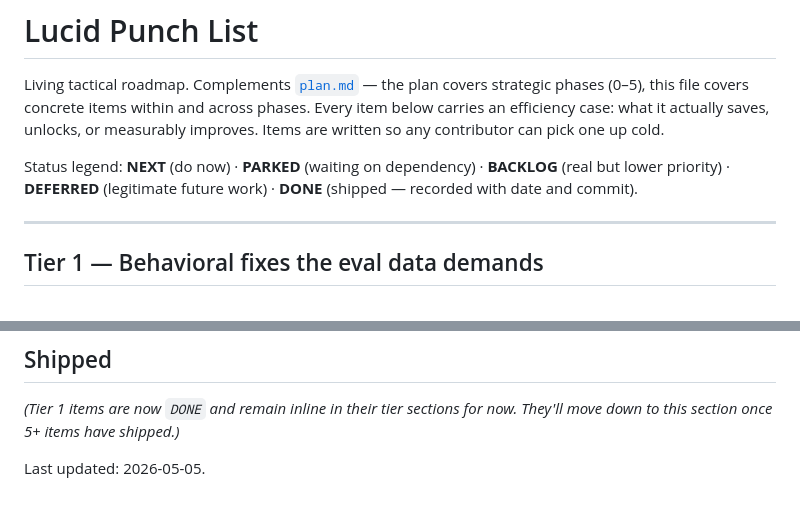
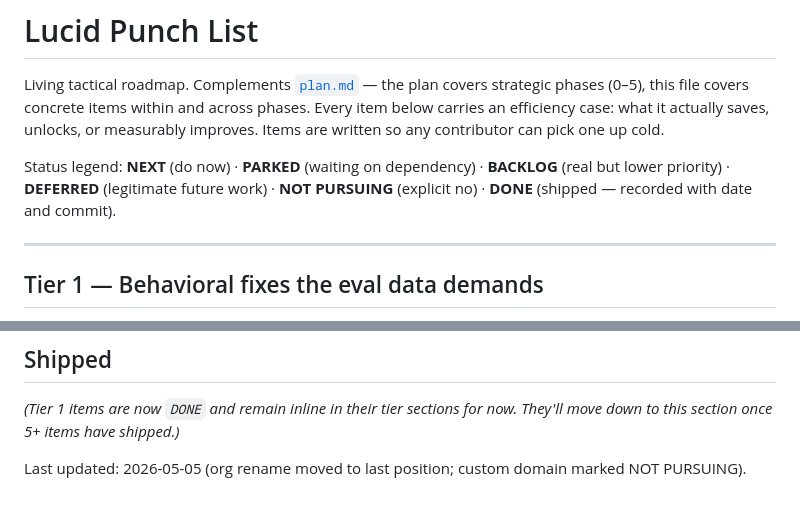
Before and after one commit to Jonnycatx/lucid, a Markdown page: docs/punch-list.md, 2 parts joined by grey strips. GitHub-like rendering.

```diff
--- a/docs/punch-list.md
+++ b/docs/punch-list.md
@@ -2,7 +2,7 @@
 
 Living tactical roadmap. Complements [`plan.md`](plan.md) — the plan covers strategic phases (0–5), this file covers concrete items within and across phases. Every item below carries an efficiency case: what it actually saves, unlocks, or measurably improves. Items are written so any contributor can pick one up cold.
 
-Status legend: **NEXT** (do now) · **PARKED** (waiting on dependency) · **BACKLOG** (real but lower priority) · **DEFERRED** (legitimate future work) · **DONE** (shipped — recorded with date and commit).
+Status legend: **NEXT** (do now) · **PARKED** (waiting on dependency) · **BACKLOG** (real but lower priority) · **DEFERRED** (legitimate future work) · **NOT PURSUING** (explicit no) · **DONE** (shipped — recorded with date and commit).
 
 ---
 
@@ -253,4 +254,4 @@ The list is only useful if it stays current. Discipline:
 
 *(Tier 1 items are now `DONE` and remain inline in their tier sections for now. They'll move down to this section once 5+ items have shipped.)*
 
-Last updated: 2026-05-05.
+Last updated: 2026-05-05 (org rename moved to last position; custom domain marked NOT PURSUING).
```
Also changed, not shown: other parts of docs/punch-list.md (+15 -14 lines).
